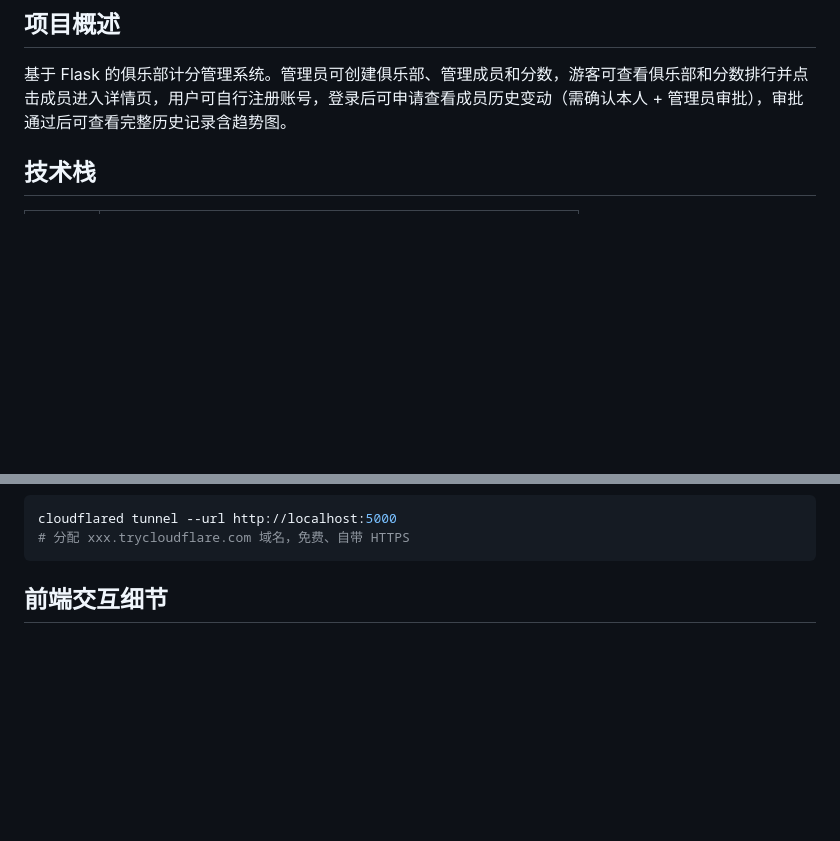
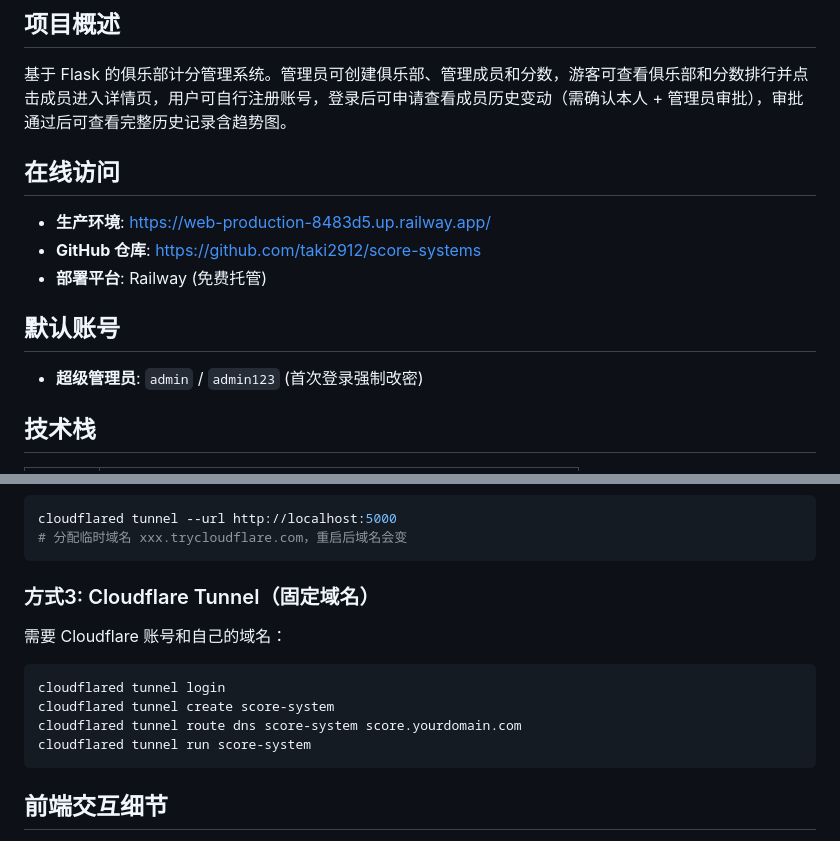
Before and after one commit to taki2912/score-systems, a Markdown page: PROJECT_SPEC.md, 2 parts joined by grey strips. GitHub-like rendering; blank space fills up the shorter version.

````diff
--- a/PROJECT_SPEC.md
+++ b/PROJECT_SPEC.md
@@ -5,6 +5,16 @@
 ## 项目概述
 
 基于 Flask 的俱乐部计分管理系统。管理员可创建俱乐部、管理成员和分数，游客可查看俱乐部和分数排行并点击成员进入详情页，用户可自行注册账号，登录后可申请查看成员历史变动（需确认本人 + 管理员审批），审批通过后可查看完整历史记录含趋势图。
+
+## 在线访问
+
+- **生产环境**: https://web-production-8483d5.up.railway.app/
+- **GitHub 仓库**: https://github.com/taki2912/score-systems
+- **部署平台**: Railway (免费托管)
+
+## 默认账号
+
+- **超级管理员**: `admin` / `admin123` (首次登录强制改密)
 
 ## 技术栈
 
@@ -293,6 +355,15 @@ python app.py
 ```bash
 cloudflared tunnel --url http://localhost:5000
-# 分配 xxx.trycloudflare.com 域名，免费、自带 HTTPS
+# 分配临时域名 xxx.trycloudflare.com，重启后域名会变
+```
+
+### 方式3: Cloudflare Tunnel（固定域名）
+需要 Cloudflare 账号和自己的域名：
+```bash
+cloudflared tunnel login
+cloudflared tunnel create score-system
+cloudflared tunnel route dns score-system score.yourdomain.com
+cloudflared tunnel run score-system
 ```
 
 ## 前端交互细节
````
Also changed, not shown: other parts of PROJECT_SPEC.md (+54 -2 lines).
